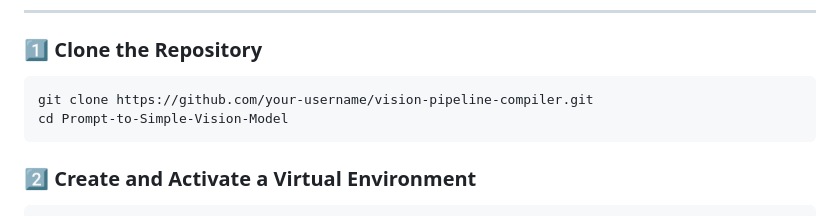
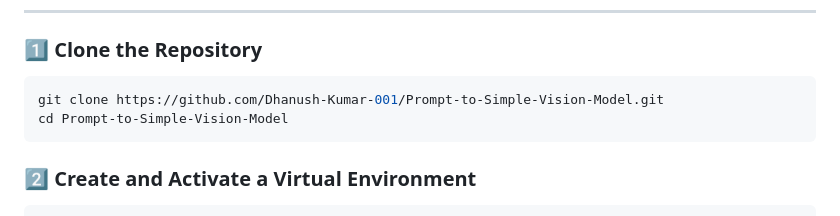
Before and after one commit to Dhanush-Kumar-001/Prompt-to-Simple-Vision-Model, a Markdown page: README.md, the part around the change. Drawn GitHub-style.

Commit message:
Update repository URL in README

````diff
--- a/README.md
+++ b/README.md
@@ -145,7 +145,7 @@ Follow the steps below to run the Vision Pipeline Compiler locally.
 ### 1️⃣ Clone the Repository
 
 ```bash
-git clone https://github.com/your-username/vision-pipeline-compiler.git
+git clone https://github.com/Dhanush-Kumar-001/Prompt-to-Simple-Vision-Model.git
 cd Prompt-to-Simple-Vision-Model
 ```
 ### 2️⃣ Create and Activate a Virtual Environment
````
